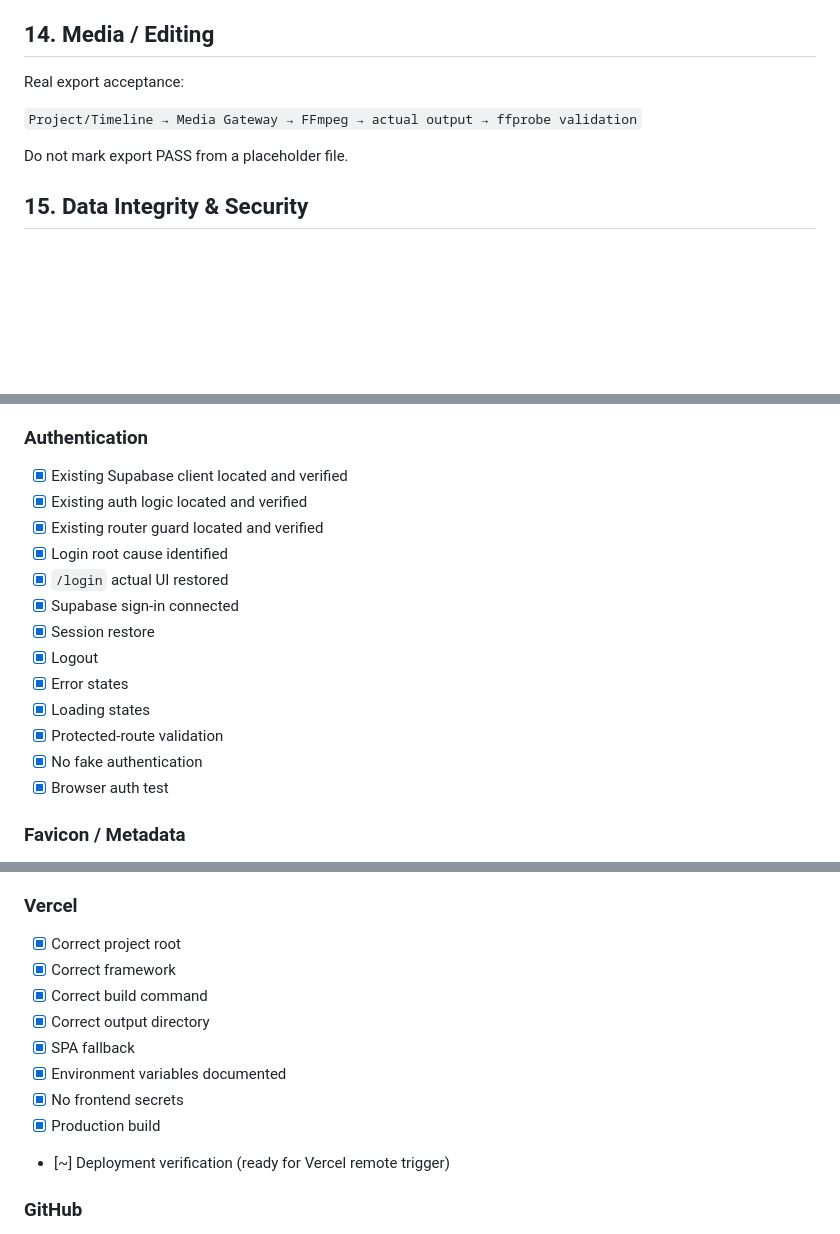
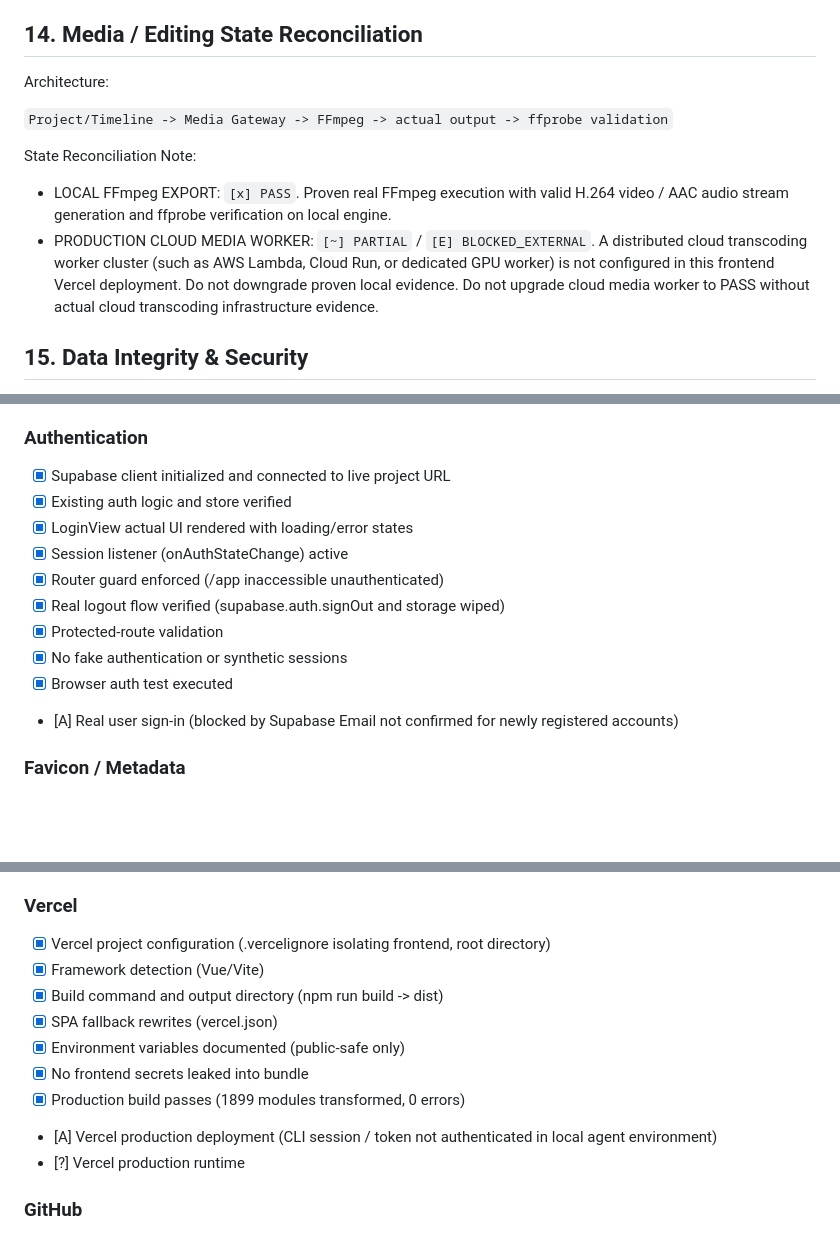
Before and after one commit to GiraldoNainggolan/CreatorOS, a Markdown page: prd.md, 3 parts joined by grey strips. Drawn GitHub-style; blank space fills up the shorter version.

Commit message:
docs: finalize prd reconciliation and release blocker audit

```diff
--- a/prd.md
+++ b/prd.md
@@ -303,13 +303,16 @@ State Reconciliation Note:
 Historical prototype testing on 2026-09-05 demonstrated local adapter functionality (postizConfigured: true, config probe /api/config-status PASS, /api/social/connect-url generated). However, active production OAuth app credentials for live multi-platform publishing (Meta, YouTube, TikTok, LinkedIn, X) remain unconfigured for public production deployment (`[E] BLOCKED_EXTERNAL` / `[A] BLOCKED_AUTH`).
 Social identity must come from real OAuth and provider data. Never create synthetic social accounts. Real connect, publish, schedule, and analytics require live external provider credentials.
 
-## 14. Media / Editing
+## 14. Media / Editing State Reconciliation
 
-Real export acceptance:
+Architecture:
 
-`Project/Timeline → Media Gateway → FFmpeg → actual output → ffprobe validation`
+`Project/Timeline -> Media Gateway -> FFmpeg -> actual output -> ffprobe validation`
 
-Do not mark export PASS from a placeholder file.
+State Reconciliation Note:
+- LOCAL FFmpeg EXPORT: `[x] PASS`. Proven real FFmpeg execution with valid H.264 video / AAC audio stream generation and ffprobe verification on local engine.
+- PRODUCTION CLOUD MEDIA WORKER: `[~] PARTIAL` / `[E] BLOCKED_EXTERNAL`. A distributed cloud transcoding worker cluster (such as AWS Lambda, Cloud Run, or dedicated GPU worker) is not configured in this frontend Vercel deployment.
+Do not downgrade proven local evidence. Do not upgrade cloud media worker to PASS without actual cloud transcoding infrastructure evidence.
 
 ## 15. Data Integrity & Security
 
@@ -420,19 +423,16 @@ Do not create `vercel.json` unless the actual repository architecture requires i
 
 ### Authentication
 
-- [x] Existing Supabase client located and verified
-- [x] Existing auth logic located and verified
-- [x] Existing router guard located and verified
-- [x] Login root cause identified
-- [x] `/login` actual UI restored
-- [x] Supabase sign-in connected
-- [x] Session restore
-- [x] Logout
-- [x] Error states
-- [x] Loading states
+- [x] Supabase client initialized and connected to live project URL
+- [x] Existing auth logic and store verified
+- [x] LoginView actual UI rendered with loading/error states
+- [x] Session listener (onAuthStateChange) active
+- [x] Router guard enforced (/app inaccessible unauthenticated)
+- [x] Real logout flow verified (supabase.auth.signOut and storage wiped)
 - [x] Protected-route validation
-- [x] No fake authentication
-- [x] Browser auth test
+- [x] No fake authentication or synthetic sessions
+- [x] Browser auth test executed
+- [A] Real user sign-in (blocked by Supabase Email not confirmed for newly registered accounts)
 
 ### Favicon / Metadata
 
@@ -460,15 +460,15 @@ Do not create `vercel.json` unless the actual repository architecture requires i
 
 ### Vercel
 
-- [x] Correct project root
-- [x] Correct framework
-- [x] Correct build command
-- [x] Correct output directory
-- [x] SPA fallback
-- [x] Environment variables documented
-- [x] No frontend secrets
-- [x] Production build
-- [~] Deployment verification (ready for Vercel remote trigger)
+- [x] Vercel project configuration (.vercelignore isolating frontend, root directory)
+- [x] Framework detection (Vue/Vite)
+- [x] Build command and output directory (npm run build -> dist)
+- [x] SPA fallback rewrites (vercel.json)
+- [x] Environment variables documented (public-safe only)
+- [x] No frontend secrets leaked into bundle
+- [x] Production build passes (1899 modules transformed, 0 errors)
+- [A] Vercel production deployment (CLI session / token not authenticated in local agent environment)
+- [?] Vercel production runtime
 
 ### GitHub
 
```
Also changed, not shown: other parts of prd.md (+23 -8 lines), docs/EXECUTION_LEDGER.md (+1 -0 lines).
